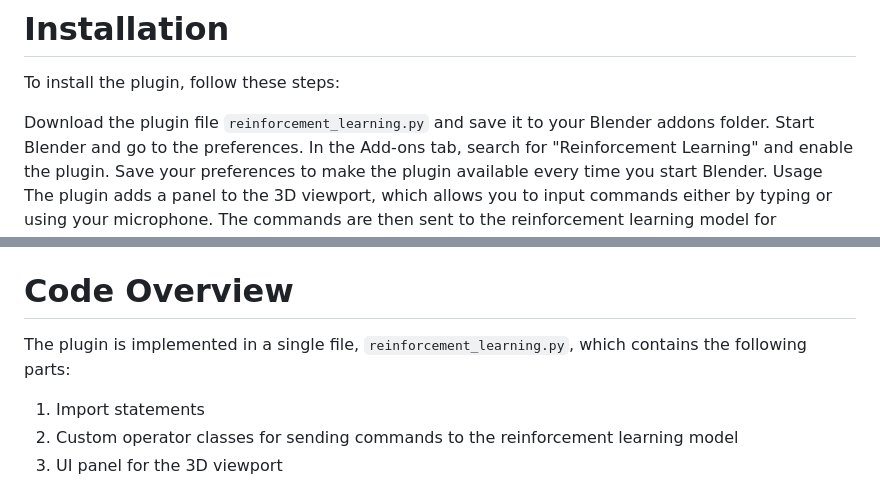
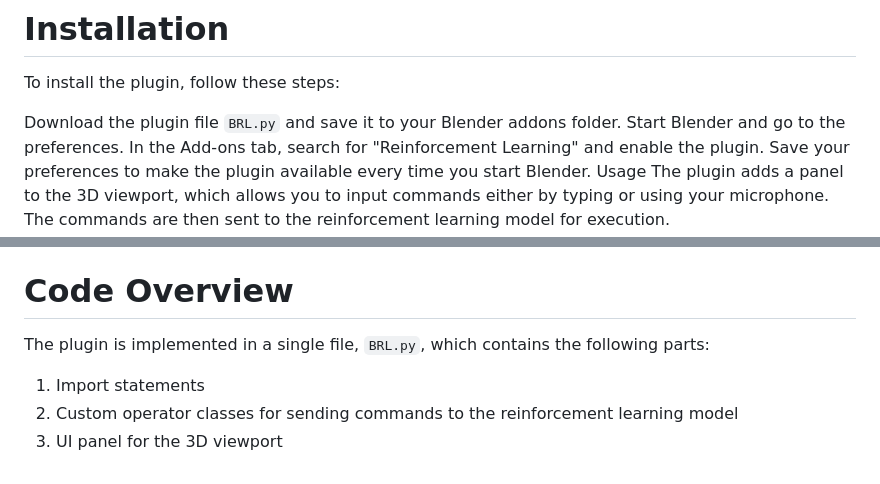
Before and after one commit to BlenderAI/BlenderRL, a Markdown page: README.md, 2 parts joined by grey strips. Rendered like a GitHub page.

Commit message:
README tweaks

```diff
--- a/README.md
+++ b/README.md
@@ -9,7 +9,7 @@ This Blender plugin allows users to perform tasks in Blender using a reinforceme
 # Installation
 To install the plugin, follow these steps:
 
-Download the plugin file `reinforcement_learning.py` and save it to your Blender addons folder.
+Download the plugin file `BRL.py` and save it to your Blender addons folder.
 Start Blender and go to the preferences.
 In the Add-ons tab, search for "Reinforcement Learning" and enable the plugin.
 Save your preferences to make the plugin available every time you start Blender.
@@ -23,7 +23,7 @@ To input commands by typing, simply enter your command in the text field and pre
 To input commands using your microphone, press the microphone icon. The plugin will record your voice for 5 seconds and send the audio to the reinforcement learning model for execution. Note that you will need to have the `sounddevice` module installed to use this feature.
 
 # Code Overview
-The plugin is implemented in a single file, `reinforcement_learning.py`, which contains the following parts:
+The plugin is implemented in a single file, `BRL.py`, which contains the following parts:
 
 1. Import statements
 2. Custom operator classes for sending commands to the reinforcement learning model
```
